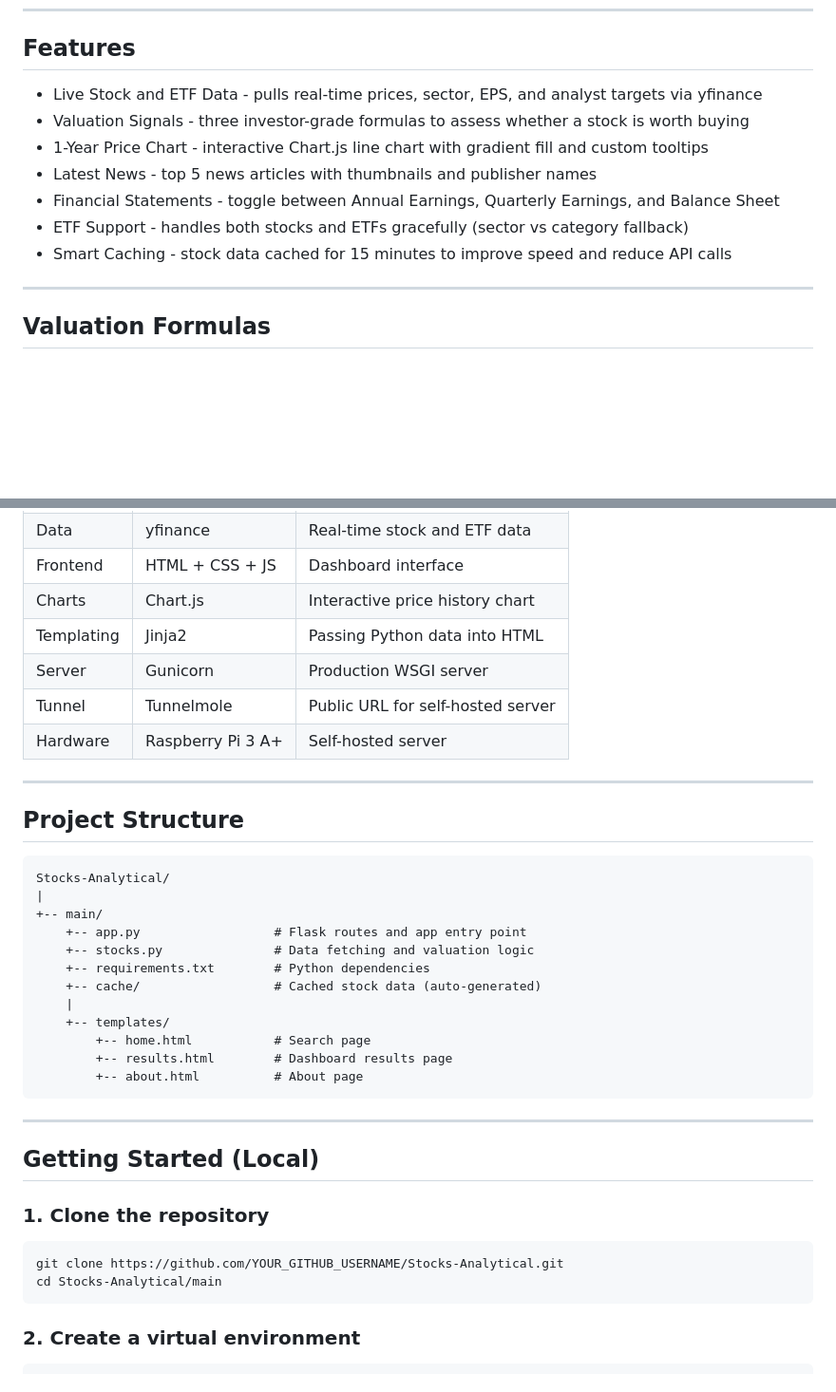
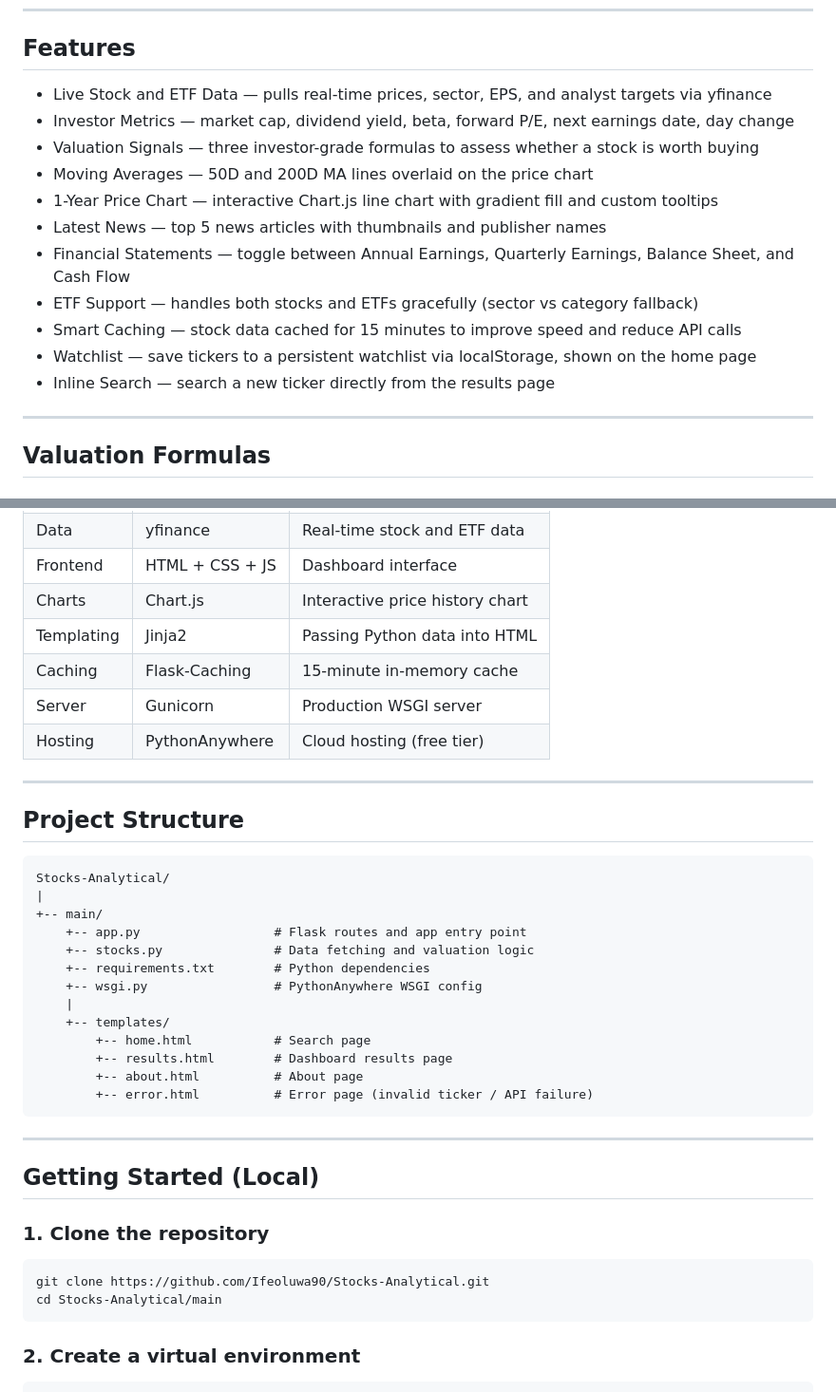
Before and after one commit to Ifeoluwa90/Stocks-Analytical, a Markdown page: README.md, 2 parts joined by grey strips. Shown at 95% size. GitHub-like rendering; blank space fills up the shorter version.

````diff
--- a/README.md
+++ b/README.md
@@ -6,13 +6,17 @@ A personal stock analytics dashboard built with Python and Flask. Search any sto
 
 ## Features
 
-- Live Stock and ETF Data - pulls real-time prices, sector, EPS, and analyst targets via yfinance
-- Valuation Signals - three investor-grade formulas to assess whether a stock is worth buying
-- 1-Year Price Chart - interactive Chart.js line chart with gradient fill and custom tooltips
-- Latest News - top 5 news articles with thumbnails and publisher names
-- Financial Statements - toggle between Annual Earnings, Quarterly Earnings, and Balance Sheet
-- ETF Support - handles both stocks and ETFs gracefully (sector vs category fallback)
-- Smart Caching - stock data cached for 15 minutes to improve speed and reduce API calls
+- Live Stock and ETF Data — pulls real-time prices, sector, EPS, and analyst targets via yfinance
+- Investor Metrics — market cap, dividend yield, beta, forward P/E, next earnings date, day change
+- Valuation Signals — three investor-grade formulas to assess whether a stock is worth buying
+- Moving Averages — 50D and 200D MA lines overlaid on the price chart
+- 1-Year Price Chart — interactive Chart.js line chart with gradient fill and custom tooltips
+- Latest News — top 5 news articles with thumbnails and publisher names
+- Financial Statements — toggle between Annual Earnings, Quarterly Earnings, Balance Sheet, and Cash Flow
+- ETF Support — handles both stocks and ETFs gracefully (sector vs category fallback)
+- Smart Caching — stock data cached for 15 minutes to improve speed and reduce API calls
+- Watchlist — save tickers to a persistent watchlist via localStorage, shown on the home page
+- Inline Search — search a new ticker directly from the results page
 
 ---
 
@@ -59,9 +63,9 @@ Position % = ((Current Price - 52W Low) / (52W High - 52W Low)) x 100
 | Frontend | HTML + CSS + JS | Dashboard interface |
 | Charts | Chart.js | Interactive price history chart |
 | Templating | Jinja2 | Passing Python data into HTML |
+| Caching | Flask-Caching | 15-minute in-memory cache |
 | Server | Gunicorn | Production WSGI server |
-| Tunnel | Tunnelmole | Public URL for self-hosted server |
-| Hardware | Raspberry Pi 3 A+ | Self-hosted server |
+| Hosting | PythonAnywhere | Cloud hosting (free tier) |
 
 ---
 
@@ -74,12 +78,13 @@ Stocks-Analytical/
     +-- app.py                  # Flask routes and app entry point
     +-- stocks.py               # Data fetching and valuation logic
     +-- requirements.txt        # Python dependencies
-    +-- cache/                  # Cached stock data (auto-generated)
+    +-- wsgi.py                 # PythonAnywhere WSGI config
     |
     +-- templates/
         +-- home.html           # Search page
         +-- results.html        # Dashboard results page
         +-- about.html          # About page
+        +-- error.html          # Error page (invalid ticker / API failure)
 ```
 
 ---
@@ -88,7 +93,7 @@ Stocks-Analytical/
 
 ### 1. Clone the repository
 ```bash
-git clone https://github.com/YOUR_GITHUB_USERNAME/Stocks-Analytical.git
+git clone https://github.com/Ifeoluwa90/Stocks-Analytical.git
 cd Stocks-Analytical/main
 ```
 
````
Also changed, not shown: other parts of README.md (+36 -98 lines).
